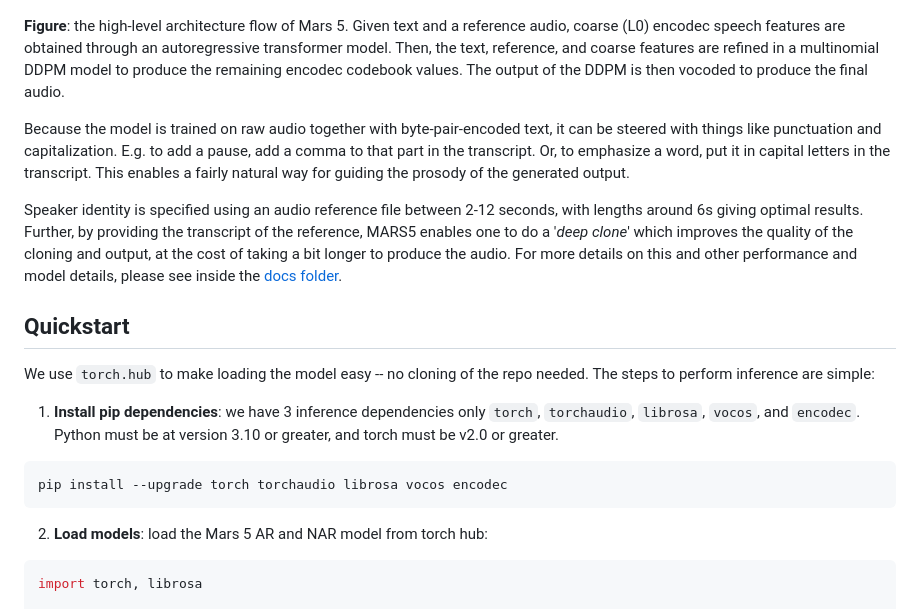
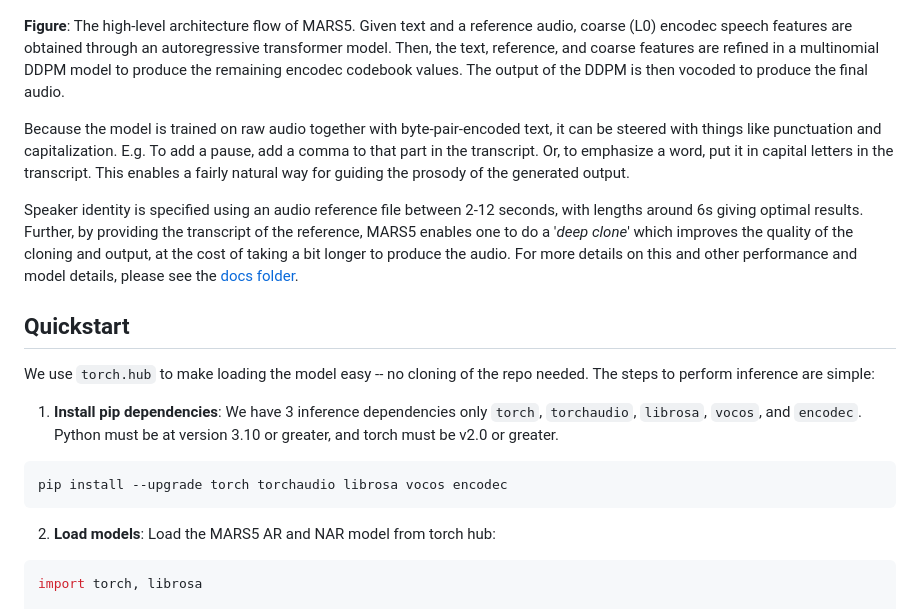
Before and after one commit to Camb-ai/MARS5-TTS, a Markdown page: README.md, the part around one of its changes. Rendered like a GitHub page.

````diff
--- a/README.md
+++ b/README.md
@@ -24,15 +24,15 @@ https://github.com/Camb-ai/MARS5-TTS/assets/23717819/3e191508-e03c-4ff9-9b02-d73
 
 ![Mars 5 simplified diagram](docs/assets/simplified_diagram.png)
 
-**Figure**: the high-level architecture flow of Mars 5. Given text and a reference audio, coarse (L0) encodec speech features are obtained through an autoregressive transformer model. Then, the text, reference, and coarse features are refined in a multinomial DDPM model to produce the remaining encodec codebook values. The output of the DDPM is then vocoded to produce the final audio.
+**Figure**: The high-level architecture flow of MARS5. Given text and a reference audio, coarse (L0) encodec speech features are obtained through an autoregressive transformer model. Then, the text, reference, and coarse features are refined in a multinomial DDPM model to produce the remaining encodec codebook values. The output of the DDPM is then vocoded to produce the final audio.
 
 Because the model is trained on raw audio together with byte-pair-encoded text, it can be steered with things like punctuation and capitalization.
-E.g. to add a pause, add a comma to that part in the transcript. Or, to emphasize a word, put it in capital letters in the transcript.
+E.g. To add a pause, add a comma to that part in the transcript. Or, to emphasize a word, put it in capital letters in the transcript.
 This enables a fairly natural way for guiding the prosody of the generated output.
 
 Speaker identity is specified using an audio reference file between 2-12 seconds, with lengths around 6s giving optimal results.
 Further, by providing the transcript of the reference, MARS5 enables one to do a '_deep clone_' which improves the quality of the cloning and output, at the cost of taking a bit longer to produce the audio.
-For more details on this and other performance and model details, please see inside the [docs folder](docs/architecture.md).
+For more details on this and other performance and model details, please see the [docs folder](docs/architecture.md).
 
 
 ## Quickstart
@@ -40,13 +40,13 @@ For more details on this and other performance and model details, please see ins
 
 We use `torch.hub` to make loading the model easy -- no cloning of the repo needed. The steps to perform inference are simple:
 
-1. **Install pip dependencies**: we have 3 inference dependencies only `torch`, `torchaudio`, `librosa`, `vocos`, and `encodec`. Python must be at version 3.10 or greater, and torch must be v2.0 or greater.
+1. **Install pip dependencies**: We have 3 inference dependencies only `torch`, `torchaudio`, `librosa`, `vocos`, and `encodec`. Python must be at version 3.10 or greater, and torch must be v2.0 or greater.
 
 ```bash
 pip install --upgrade torch torchaudio librosa vocos encodec
 ```
 
-2. **Load models**: load the Mars 5 AR and NAR model from torch hub:
+2. **Load models**: Load the MARS5 AR and NAR model from torch hub:
 
 ```python
 import torch, librosa
````
Also changed, not shown: other parts of README.md (+14 -14 lines), docs/architecture.md (+6 -6 lines).
